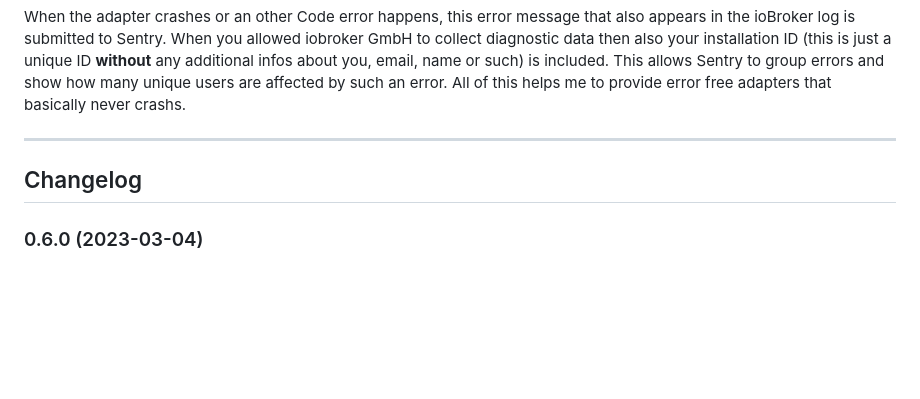
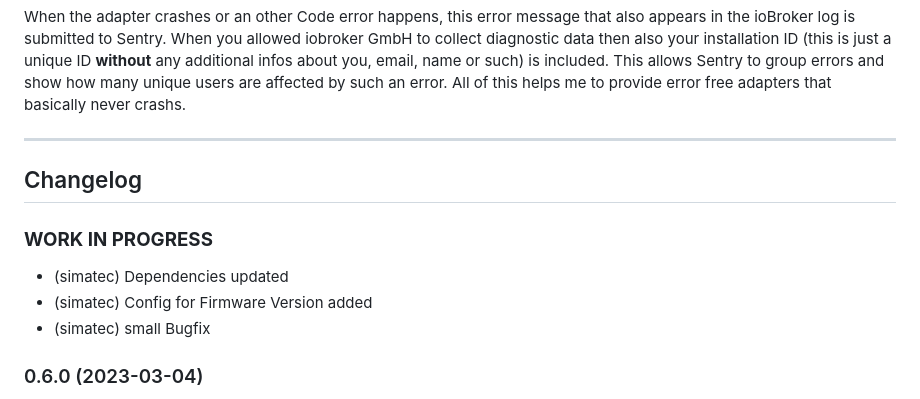
Before and after one commit to simatec/ioBroker.solax, a Markdown page: README.md, the part around the change. GitHub-like rendering; blank space fills up the shorter version.

Commit message:
(simatec) Beta 0.7.0

```diff
--- a/README.md
+++ b/README.md
@@ -147,6 +147,11 @@ When the adapter crashes or an other Code error happens, this error message that
 
 ## Changelog
 <!-- ### __WORK IN PROGRESS__ -->
+### __WORK IN PROGRESS__
+* (simatec) Dependencies updated
+* (simatec) Config for Firmware Version added
+* (simatec) small Bugfix
+
 ### 0.6.0 (2023-03-04)
 * (simatec) Dependencies updated
 * (simatec) Fix URL
```
